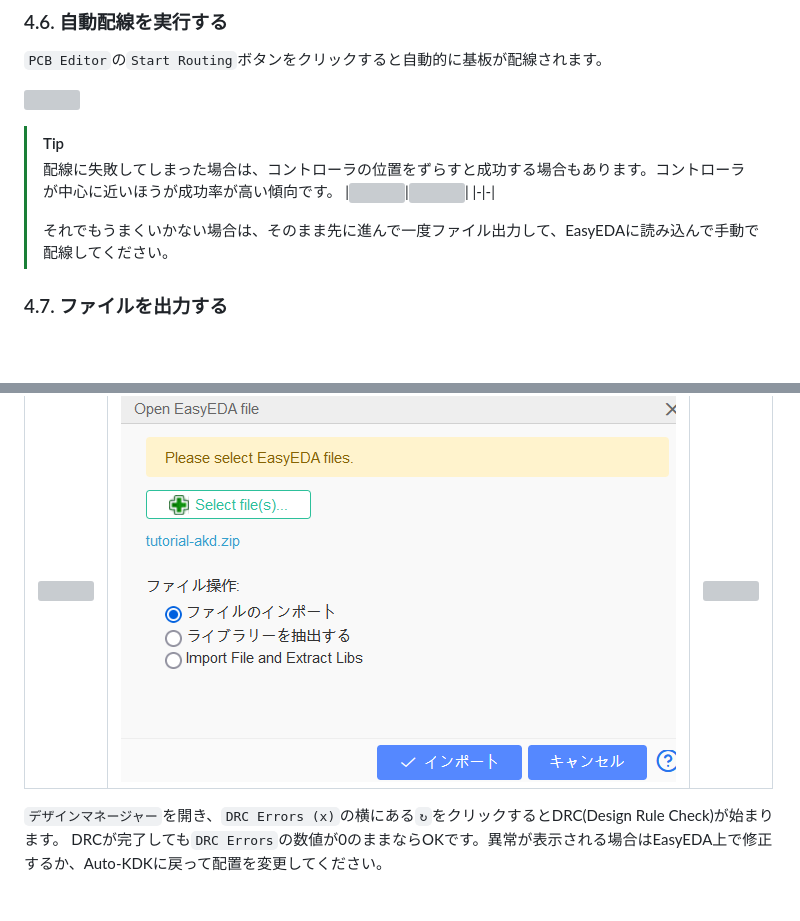
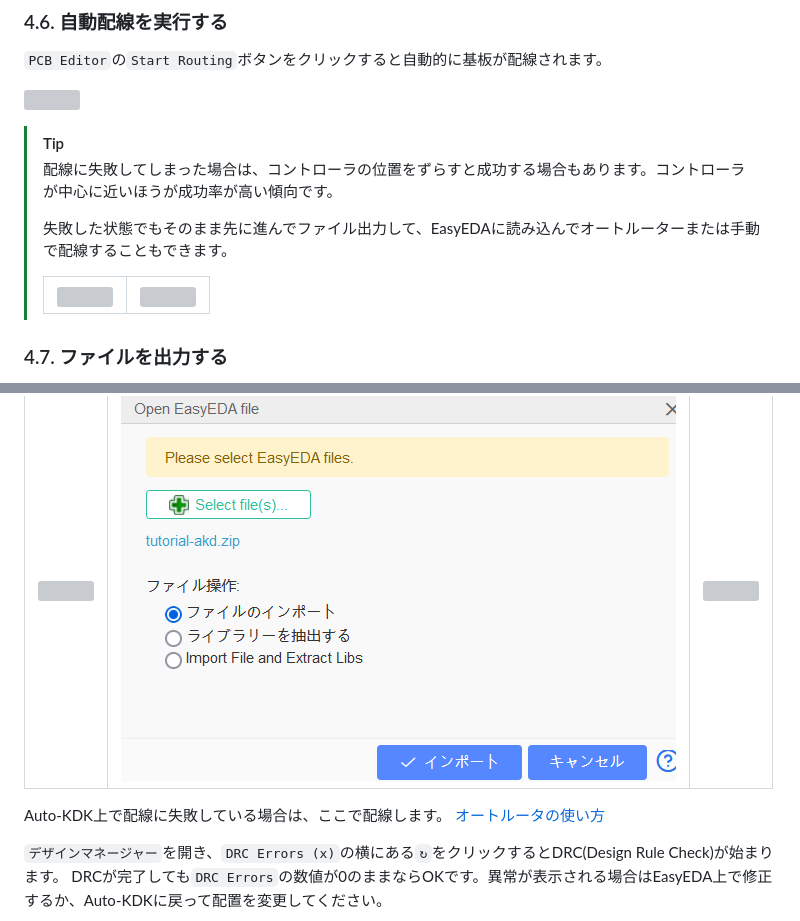
Before and after one commit to sekigon-gonnoc/auto-kdk, a Markdown page: README.md, 2 parts joined by grey strips. GitHub-like rendering; blank space fills up the shorter version; grey boxes are pictures that could not be loaded.

Commit message:
EasyEDAのオートルータの使い方を追記

```diff
--- a/README.md
+++ b/README.md
@@ -177,10 +177,11 @@ ctrlを押しながら方向キーを押すと0.01Uずつ、shiftを押しなが
 
 > [!tip]
 > 配線に失敗してしまった場合は、コントローラの位置をずらすと成功する場合もあります。コントローラが中心に近いほうが成功率が高い傾向です。
+>
+> 失敗した状態でもそのまま先に進んでファイル出力して、EasyEDAに読み込んでオートルーターまたは手動で配線することもできます。
+>
 > |![](img/route-fail.png)|![](img/route-success-2.png)|
 > |-|-|
->
-> それでもうまくいかない場合は、そのまま先に進んで一度ファイル出力して、EasyEDAに読み込んで手動で配線してください。
 
 ### 4.7. ファイルを出力する
 
@@ -211,6 +212,8 @@ Auto-KDKが出力したzipファイルをEasyEDAで開くと基板データが
 
 | ![](img/open-easy-eda.png) | ![](img/select-file.png) | ![](img/loaded-pcb.png) |
 | -------------------------- | ------------------------ | ----------------------- |
+
+Auto-KDK上で配線に失敗している場合は、ここで配線します。 [オートルータの使い方](/manual/EasyEDARouter.md)
 
 `デザインマネージャー`を開き、`DRC Errors (x)`の横にある`↻`をクリックするとDRC(Design Rule Check)が始まります。
 DRCが完了しても`DRC Errors`の数値が0のままならOKです。異常が表示される場合はEasyEDA上で修正するか、Auto-KDKに戻って配置を変更してください。
```
Also changed, not shown: manual/EasyEDARouter.md (added, +9 -0 lines), manual/img/eady-eda-auto-route.png (added), manual/img/easy-eda-route-menu.png (added).
